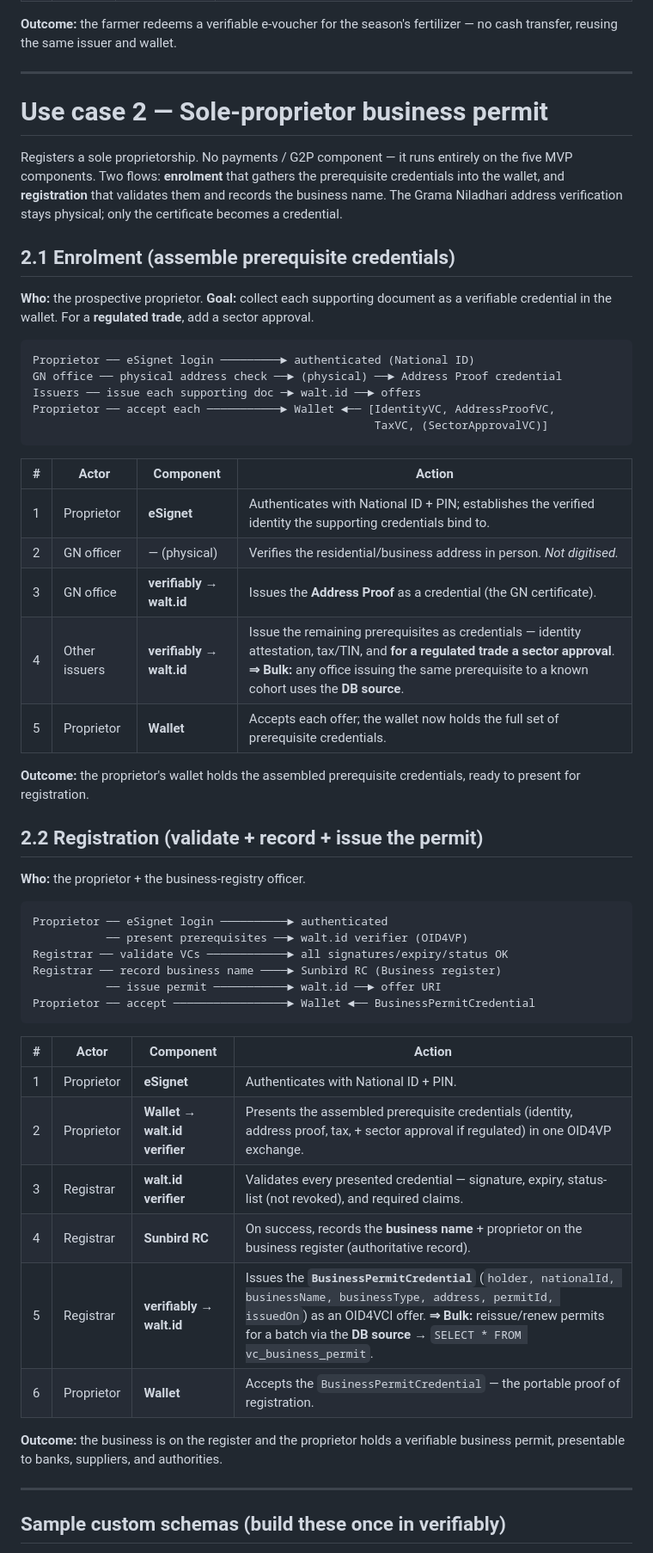
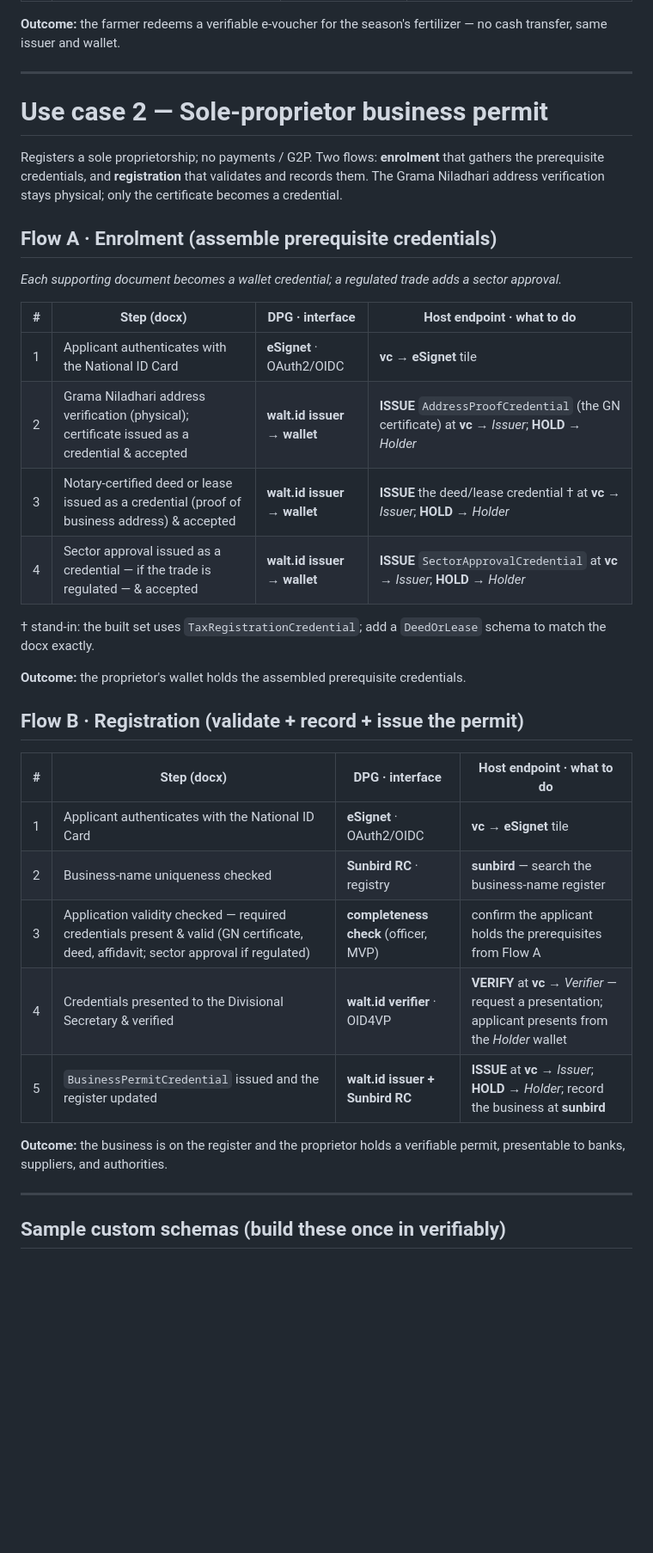
Before and after one commit to adammwaniki/colombo-poc-restored, a Markdown page: user-journey.md, the part around one of its changes. Shown at 86% size. GitHub-like rendering; blank space fills up the shorter version.

````diff
--- a/user-journey.md
+++ b/user-journey.md
@@ -150,66 +136,42 @@ Farmer ── accept ──────────────────► W
 
 **Outcome:** the farmer redeems a verifiable e-voucher for the season's fertilizer
-— no cash transfer, reusing the same issuer and wallet.
+— no cash transfer, same issuer and wallet.
 
 ---
 
 # Use case 2 — Sole-proprietor business permit
 
-Registers a sole proprietorship. No payments / G2P component — it runs entirely on
-the five MVP components. Two flows: **enrolment** that gathers the prerequisite
-credentials into the wallet, and **registration** that validates them and records
-the business name. The Grama Niladhari address verification stays physical; only
-the certificate becomes a credential.
+Registers a sole proprietorship; no payments / G2P. Two flows: **enrolment** that
+gathers the prerequisite credentials, and **registration** that validates and records
+them. The Grama Niladhari address verification stays physical; only the certificate
+becomes a credential.
 
-## 2.1 Enrolment (assemble prerequisite credentials)
+## Flow A · Enrolment (assemble prerequisite credentials)
+*Each supporting document becomes a wallet credential; a regulated trade adds a sector approval.*
 
-**Who:** the prospective proprietor. **Goal:** collect each supporting document as
-a verifiable credential in the wallet. For a **regulated trade**, add a sector
-approval.
+| # | Step (docx) | DPG · interface | Host endpoint · what to do |
+|---|-------------|-----------------|----------------------------|
+| 1 | Applicant authenticates with the National ID Card | **eSignet** · OAuth2/OIDC | **vc** → **eSignet** tile |
+| 2 | Grama Niladhari address verification (physical); certificate issued as a credential & accepted | **walt.id issuer → wallet** | **ISSUE** `AddressProofCredential` (the GN certificate) at **vc** → *Issuer*; **HOLD** → *Holder* |
+| 3 | Notary-certified deed or lease issued as a credential (proof of business address) & accepted | **walt.id issuer → wallet** | **ISSUE** the deed/lease credential † at **vc** → *Issuer*; **HOLD** → *Holder* |
+| 4 | Sector approval issued as a credential — if the trade is regulated — & accepted | **walt.id issuer → wallet** | **ISSUE** `SectorApprovalCredential` at **vc** → *Issuer*; **HOLD** → *Holder* |
 
-```
-Proprietor ── eSignet login ─────────► authenticated (National ID)
-GN office ── physical address check ──► (physical) ──► Address Proof credential
-Issuers ── issue each supporting doc ─► walt.id ──► offers
-Proprietor ── accept each ───────────► Wallet ◄── [IdentityVC, AddressProofVC,
-                                                   TaxVC, (SectorApprovalVC)]
-```
+† stand-in: the built set uses `TaxRegistrationCredential`; add a `DeedOrLease` schema to match the docx exactly.
 
-| # | Actor | Component | Action |
-|---|-------|-----------|--------|
-| 1 | Proprietor | **eSignet** | Authenticates with National ID + PIN; establishes the verified identity the supporting credentials bind to. |
-| 2 | GN officer | — (physical) | Verifies the residential/business address in person. *Not digitised.* |
-| 3 | GN office | **verifiably → walt.id** | Issues the **Address Proof** as a credential (the GN certificate). |
-| 4 | Other issuers | **verifiably → walt.id** | Issue the remaining prerequisites as credentials — identity attestation, tax/TIN, and **for a regulated trade a sector approval**. **⇒ Bulk:** any office issuing the same prerequisite to a known cohort uses the **DB source**. |
-| 5 | Proprietor | **Wallet** | Accepts each offer; the wallet now holds the full set of prerequisite credentials. |
+**Outcome:** the proprietor's wallet holds the assembled prerequisite credentials.
 
-**Outcome:** the proprietor's wallet holds the assembled prerequisite credentials,
-ready to present for registration.
+## Flow B · Registration (validate + record + issue the permit)
 
-## 2.2 Registration (validate + record + issue the permit)
-
-**Who:** the proprietor + the business-registry officer.
-
-```
-Proprietor ── eSignet login ──────────► authenticated
-           ── present prerequisites ──► walt.id verifier (OID4VP)
-Registrar ── validate VCs ────────────► all signatures/expiry/status OK
-Registrar ── record business name ────► Sunbird RC (Business register)
-           ── issue permit ───────────► walt.id ──► offer URI
-Proprietor ── accept ─────────────────► Wallet ◄── BusinessPermitCredential
-```
-
-| # | Actor | Component | Action |
-|---|-------|-----------|--------|
-| 1 | Proprietor | **eSignet** | Authenticates with National ID + PIN. |
-| 2 | Proprietor | **Wallet → walt.id verifier** | Presents the assembled prerequisite credentials (identity, address proof, tax, + sector approval if regulated) in one OID4VP exchange. |
-| 3 | Registrar | **walt.id verifier** | Validates every presented credential — signature, expiry, status-list (not revoked), and required claims. |
-| 4 | Registrar | **Sunbird RC** | On success, records the **business name** + proprietor on the business register (authoritative record). |
-| 5 | Registrar | **verifiably → walt.id** | Issues the **`BusinessPermitCredential`** (`holder, nationalId, businessName, businessType, address, permitId, issuedOn`) as an OID4VCI offer. **⇒ Bulk:** reissue/renew permits for a batch via the **DB source** → `SELECT * FROM vc_business_permit`. |
-| 6 | Proprietor | **Wallet** | Accepts the `BusinessPermitCredential` — the portable proof of registration. |
+| # | Step (docx) | DPG · interface | Host endpoint · what to do |
+|---|-------------|-----------------|----------------------------|
+| 1 | Applicant authenticates with the National ID Card | **eSignet** · OAuth2/OIDC | **vc** → **eSignet** tile |
+| 2 | Business-name uniqueness checked | **Sunbird RC** · registry | **sunbird** — search the business-name register |
+| 3 | Application validity checked — required credentials present & valid (GN certificate, deed, affidavit; sector approval if regulated) | **completeness check** (officer, MVP) | confirm the applicant holds the prerequisites from Flow A |
+| 4 | Credentials presented to the Divisional Secretary & verified | **walt.id verifier** · OID4VP | **VERIFY** at **vc** → *Verifier* — request a presentation; applicant presents from the *Holder* wallet |
+| 5 | `BusinessPermitCredential` issued and the register updated | **walt.id issuer + Sunbird RC** | **ISSUE** at **vc** → *Issuer*; **HOLD** → *Holder*; record the business at **sunbird** |
 
 **Outcome:** the business is on the register and the proprietor holds a verifiable
-business permit, presentable to banks, suppliers, and authorities.
+permit, presentable to banks, suppliers, and authorities.
 
 ---
 
````
Also changed, not shown: other parts of user-journey.md (+44 -58 lines).
